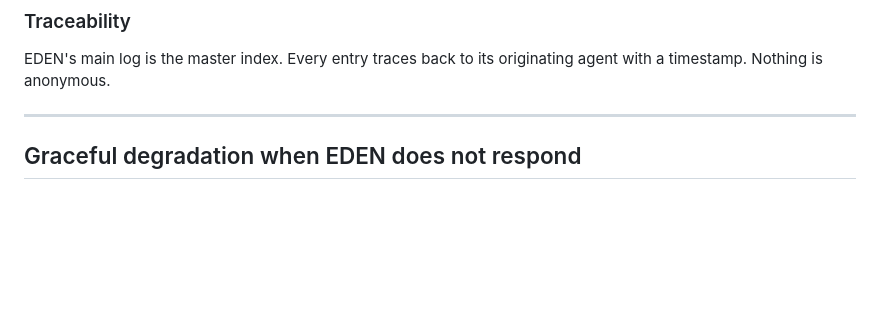
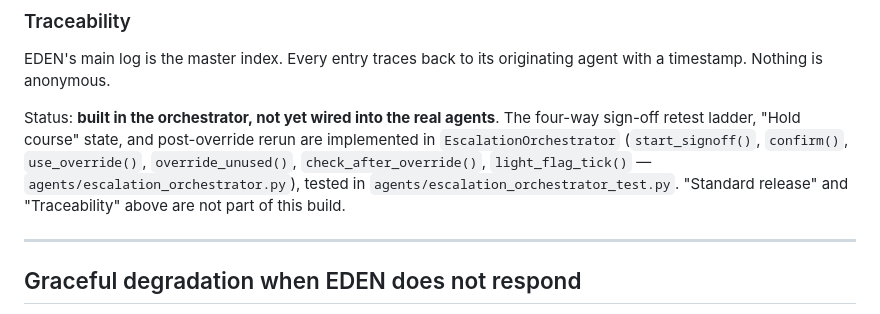
Before and after one commit to Jay8822/LEON, a Markdown page: SPEC.md, the part around the change. Rendered like a GitHub page; blank space fills up the shorter version.

Commit message:
Add missing status line to "Fault lifecycle and release"
Unlike every other top-level section, this one never had a Status:
marker at all. Added one scoped honestly to what the orchestrator work
actually covers: the sign-off retest ladder, Hold course, and
post-override rerun are built and tested, but not wired into the real
agents. Explicitly excludes "Standard release" and "Traceability" from
that claim, since neither is part of this build.

Co-Authored-By: Claude Sonnet 5 <noreply@anthropic.com>

```diff
--- a/SPEC.md
+++ b/SPEC.md
@@ -174,6 +174,8 @@ Once a human uses the override, the originating agent reruns its test, to check
 
 EDEN's main log is the master index. Every entry traces back to its originating agent with a timestamp. Nothing is anonymous.
 
+Status: **built in the orchestrator, not yet wired into the real agents**. The four-way sign-off retest ladder, "Hold course" state, and post-override rerun are implemented in `EscalationOrchestrator` (`start_signoff()`, `confirm()`, `use_override()`, `override_unused()`, `check_after_override()`, `light_flag_tick()` — `agents/escalation_orchestrator.py`), tested in `agents/escalation_orchestrator_test.py`. "Standard release" and "Traceability" above are not part of this build.
+
 ---
 
 ## Graceful degradation when EDEN does not respond
```
